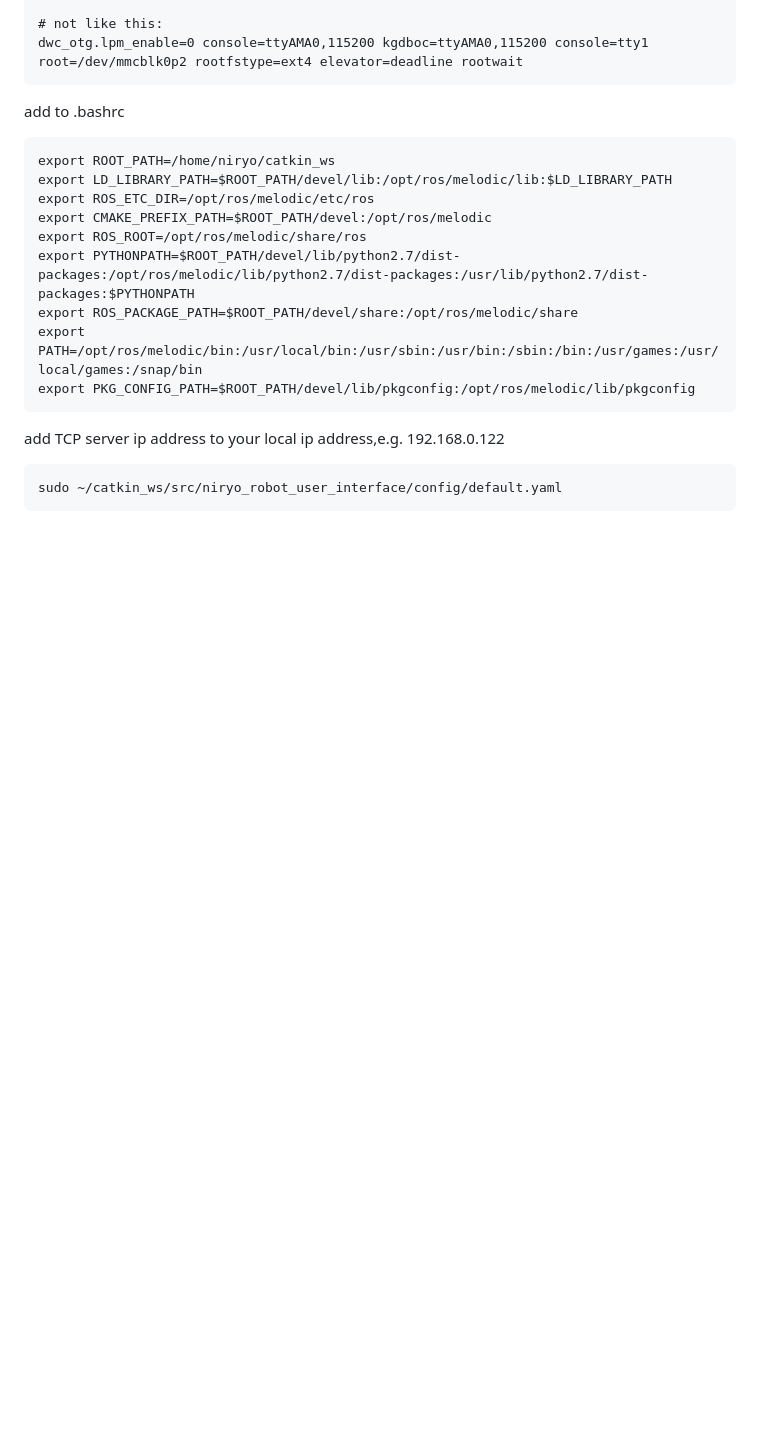
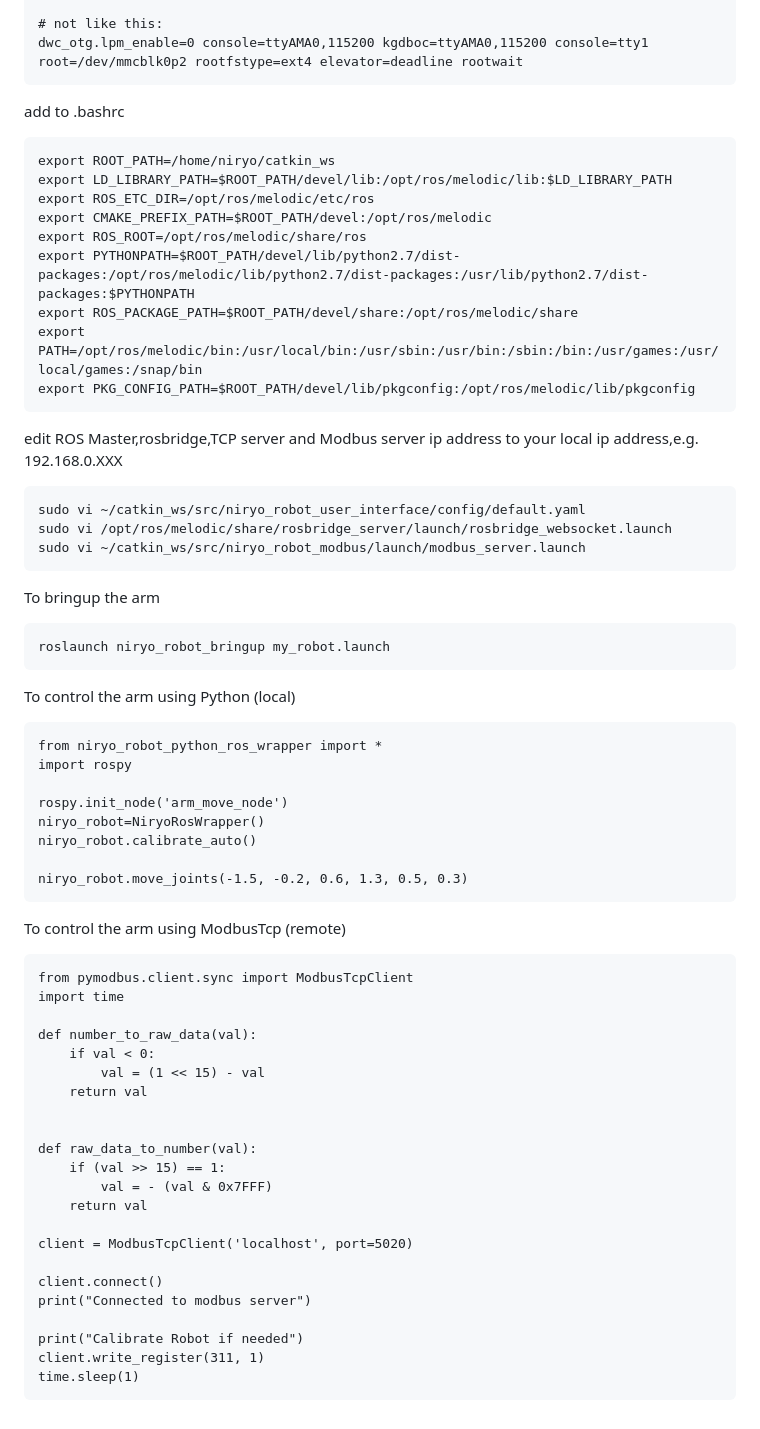
Before and after one commit to twming/robotic_arm_niryo, a Markdown page: README.md, the part around the change. GitHub-like rendering; blank space fills up the shorter version.

````diff
--- a/README.md
+++ b/README.md
@@ -97,7 +97,50 @@ export ROS_PACKAGE_PATH=$ROOT_PATH/devel/share:/opt/ros/melodic/share
 export PATH=/opt/ros/melodic/bin:/usr/local/bin:/usr/sbin:/usr/bin:/sbin:/bin:/usr/games:/usr/local/games:/snap/bin
 export PKG_CONFIG_PATH=$ROOT_PATH/devel/lib/pkgconfig:/opt/ros/melodic/lib/pkgconfig
 ```
-add TCP server ip address to your local ip address,e.g. 192.168.0.122
+edit ROS Master,rosbridge,TCP server and Modbus server ip address to your local ip address,e.g. 192.168.0.XXX
 ```
-sudo ~/catkin_ws/src/niryo_robot_user_interface/config/default.yaml
+sudo vi ~/catkin_ws/src/niryo_robot_user_interface/config/default.yaml
+sudo vi /opt/ros/melodic/share/rosbridge_server/launch/rosbridge_websocket.launch
+sudo vi ~/catkin_ws/src/niryo_robot_modbus/launch/modbus_server.launch
 ```
+To bringup the arm
+```
+roslaunch niryo_robot_bringup my_robot.launch
+```
+To control the arm using Python (local)
+```
+from niryo_robot_python_ros_wrapper import *
+import rospy
+
+rospy.init_node('arm_move_node')
+niryo_robot=NiryoRosWrapper()
+niryo_robot.calibrate_auto()
+
+niryo_robot.move_joints(-1.5, -0.2, 0.6, 1.3, 0.5, 0.3)
+```
+
+To control the arm using ModbusTcp (remote)
+```
+from pymodbus.client.sync import ModbusTcpClient
+import time
+
+def number_to_raw_data(val):
+    if val < 0:
+        val = (1 << 15) - val
+    return val
+
+
+def raw_data_to_number(val):
+    if (val >> 15) == 1:
+        val = - (val & 0x7FFF)
+    return val
+
+client = ModbusTcpClient('localhost', port=5020)
+
+client.connect()
+print("Connected to modbus server")
+
+print("Calibrate Robot if needed")
+client.write_register(311, 1)
+time.sleep(1)
+```
````
